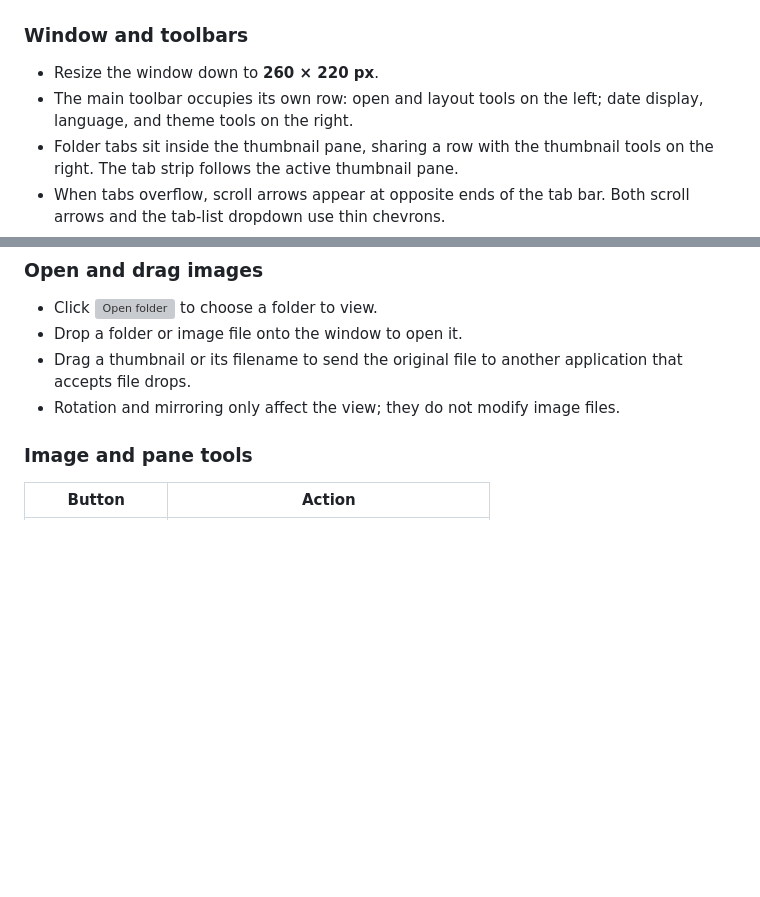
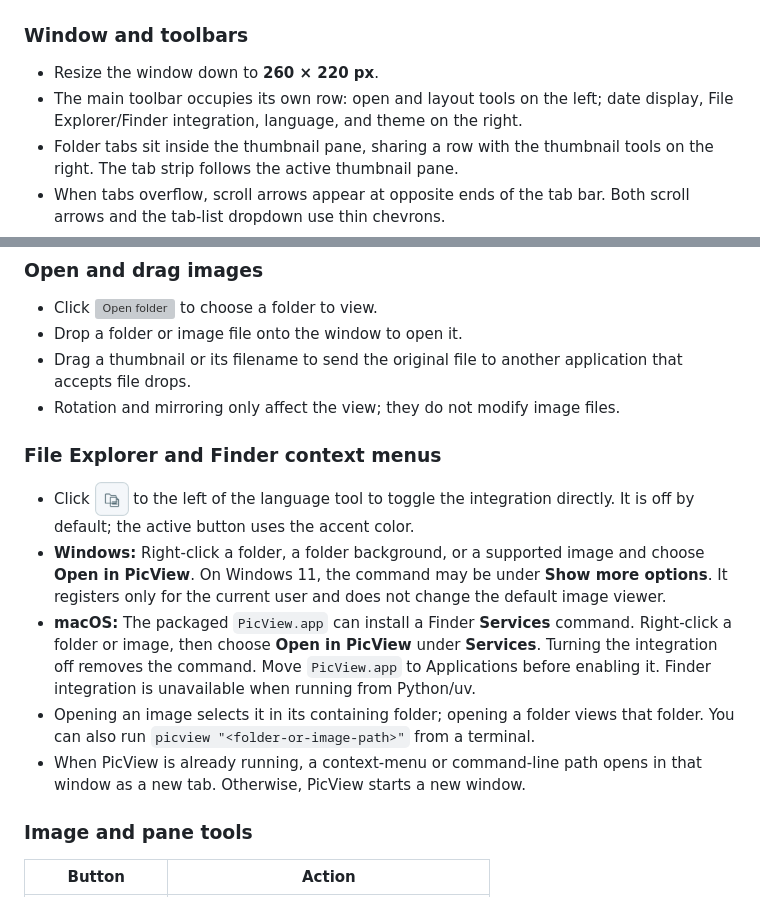
Before and after one commit to codemee/picview, a Markdown page: README.en.md, 2 parts joined by grey strips. Rendered like a GitHub page; pictures changed too: docs/icons/shell-integration-light.png (added); blank space fills up the shorter version; grey boxes are pictures that could not be loaded.

```diff
--- a/README.en.md
+++ b/README.en.md
@@ -70,7 +70,7 @@ When launched through Python/uv on macOS, the Dock uses the PicView icon, but th
 ### Window and toolbars
 
 - Resize the window down to **260 × 220 px**.
-- The main toolbar occupies its own row: open and layout tools on the left; date display, language, and theme tools on the right.
+- The main toolbar occupies its own row: open and layout tools on the left; date display, File Explorer/Finder integration, language, and theme on the right.
 - Folder tabs sit inside the thumbnail pane, sharing a row with the thumbnail tools on the right. The tab strip follows the active thumbnail pane.
 - When tabs overflow, scroll arrows appear at opposite ends of the tab bar. Both scroll arrows and the tab-list dropdown use thin chevrons.
 - Fit, maximize pane, and full screen sit on the right, before the zoom value and slider. The shared comparison toolbar uses the same order.
@@ -91,6 +91,14 @@ When launched through Python/uv on macOS, the Dock uses the PicView icon, but th
 - Drop a folder or image file onto the window to open it.
 - Drag a thumbnail or its filename to send the original file to another application that accepts file drops.
 - Rotation and mirroring only affect the view; they do not modify image files.
+
+### File Explorer and Finder context menus
+
+- Click <picture><source media="(prefers-color-scheme: dark)" srcset="https://raw.githubusercontent.com/codemee/picview/main/docs/icons/shell-integration-dark.png"><img src="https://raw.githubusercontent.com/codemee/picview/main/docs/icons/shell-integration-light.png" width="34" height="34" alt="File Explorer and Finder integration" title="File Explorer and Finder integration"></picture> to the left of the language tool to toggle the integration directly. It is off by default; the active button uses the accent color.
+- **Windows:** Right-click a folder, a folder background, or a supported image and choose **Open in PicView**. On Windows 11, the command may be under **Show more options**. It registers only for the current user and does not change the default image viewer.
+- **macOS:** The packaged `PicView.app` can install a Finder **Services** command. Right-click a folder or image, then choose **Open in PicView** under **Services**. Turning the integration off removes the command. Move `PicView.app` to Applications before enabling it. Finder integration is unavailable when running from Python/uv.
+- Opening an image selects it in its containing folder; opening a folder views that folder. You can also run `picview "<folder-or-image-path>"` from a terminal.
+- When PicView is already running, a context-menu or command-line path opens in that window as a new tab. Otherwise, PicView starts a new window.
 
 ### Image and pane tools
 
```
Also changed, not shown: README.md (+9 -1 lines), docs/icons/shell-integration-dark.png (added), 11 other files.
